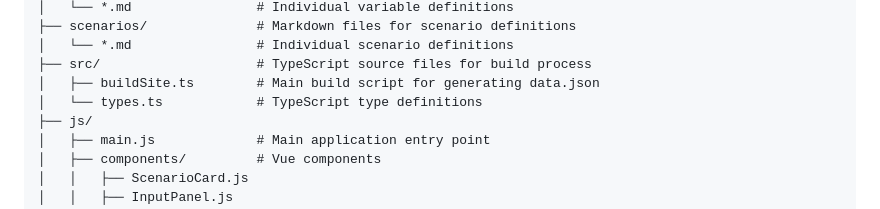
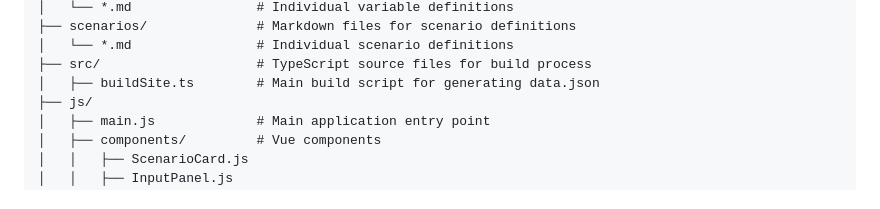
Before and after one commit to nickmvincent/data_napkin_math, a Markdown page: ai-readme.md, the part around the change. Rendered like a GitHub page.

Commit message:
clean-up ai readme (should write a manual one too, likely)

```diff
--- a/ai-readme.md
+++ b/ai-readme.md
@@ -37,7 +37,6 @@ data-napkin-math/
 │   └── *.md                # Individual scenario definitions
 ├── src/                    # TypeScript source files for build process
 │   ├── buildSite.ts        # Main build script for generating data.json
-│   └── types.ts            # TypeScript type definitions
 ├── js/
 │   ├── main.js             # Main application entry point
 │   ├── components/         # Vue components
```
